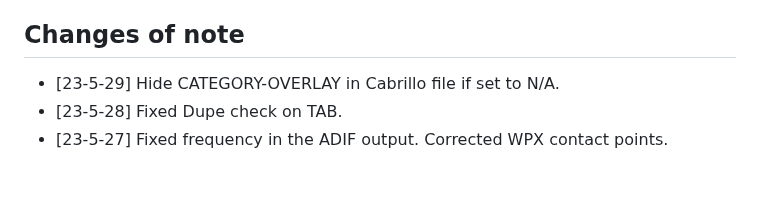
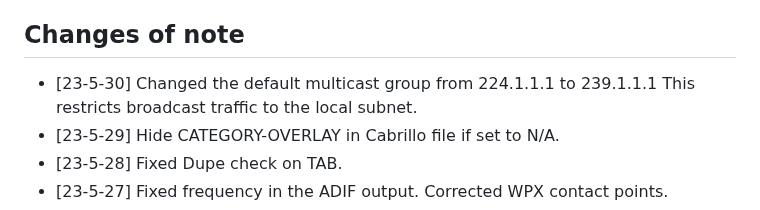
Before and after one commit to mbridak/not1mm, a Markdown page: README.md, the part around the change. GitHub-like rendering; blank space fills up the shorter version.

```diff
--- a/README.md
+++ b/README.md
@@ -121,6 +121,7 @@ Simon G0FCU, Brian KB3ORR, Onno VK6FLAB, Martin OK1RR
 
 ## Changes of note
 
+- [23-5-30] Changed the default multicast group from 224.1.1.1 to 239.1.1.1 This restricts broadcast traffic to the local subnet.
 - [23-5-29] Hide CATEGORY-OVERLAY in Cabrillo file if set to N/A.
 - [23-5-28] Fixed Dupe check on TAB.
 - [23-5-27] Fixed frequency in the ADIF output. Corrected WPX contact points.
```
